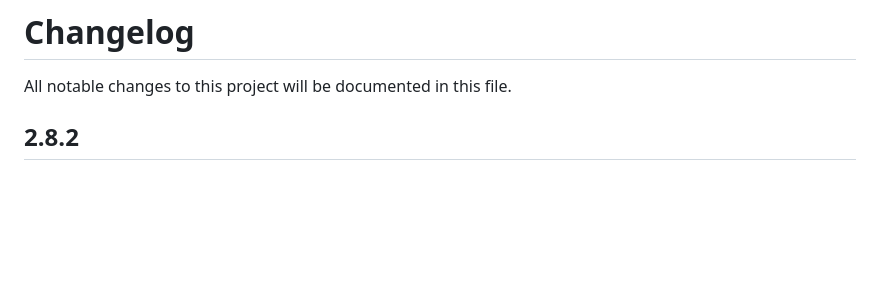
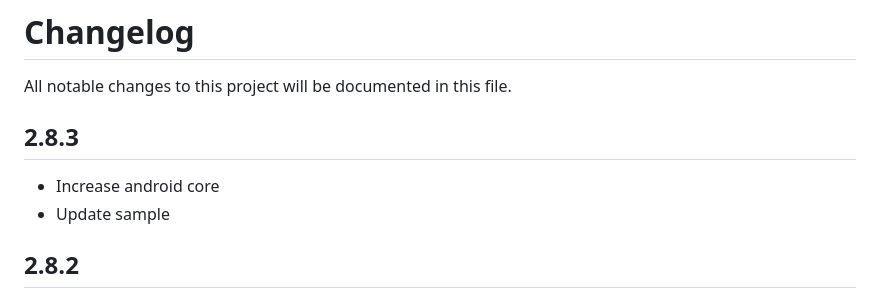
Before and after one commit to VIHATTeam/OMICALL-Flutter-SDK, a Markdown page: CHANGELOG.md, the part around the change. Rendered like a GitHub page; blank space fills up the shorter version.

Commit message:
feat(readme): update change log <chaunn>

```diff
--- a/CHANGELOG.md
+++ b/CHANGELOG.md
@@ -1,6 +1,10 @@
 # Changelog
 
 All notable changes to this project will be documented in this file.
+
+## 2.8.3
+  - Increase android core
+  - Update sample
 
 ## 2.8.2
   - Increase ios core
```
